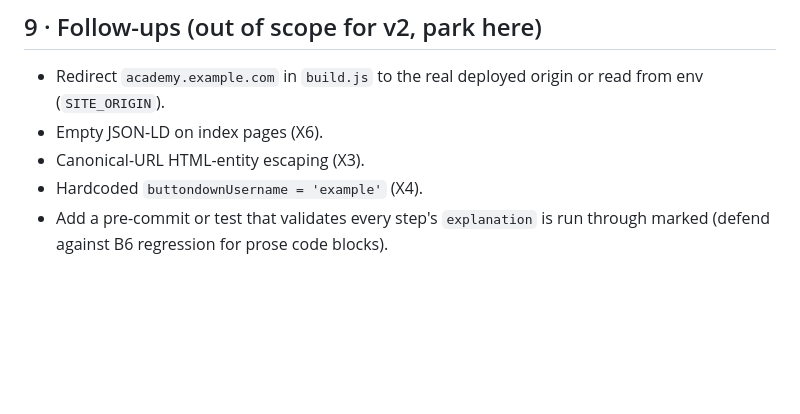
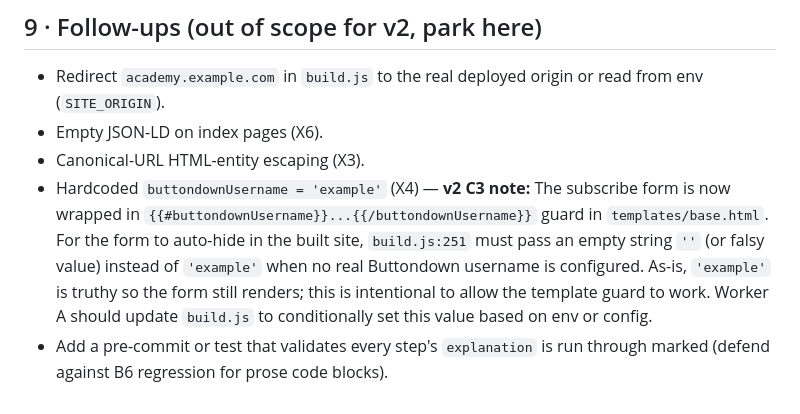
Before and after one commit to darshanmeel/sawan_tech_sap_training, a Markdown page: REFACTOR_NOTES.md, the part around the change. Drawn GitHub-style; blank space fills up the shorter version.

Commit message:
[FIX] C3 footer GitHub URL + Buttondown guard
Fix footer GitHub link from placeholder repo (sap-extract-academy)
to real repo (sawan_tech_sap_training).

Guard subscribe form with {{#buttondownUsername}}...{{/buttondownUsername}}
so it only renders when a real username is configured. Currently passes 'example'
from build.js (which is truthy), so form still renders as a demo. Worker A should
update build.js to pass empty string when no real config exists, enabling auto-hide.

Add follow-up note to REFACTOR_NOTES.md § 9 documenting the Buttondown guard
and the pending build.js change.

Co-Authored-By: Claude Sonnet 4.6 <noreply@anthropic.com>

```diff
--- a/REFACTOR_NOTES.md
+++ b/REFACTOR_NOTES.md
@@ -239,5 +239,5 @@ sawan_tech_sap_training/              ← repo root
 - Redirect `academy.example.com` in `build.js` to the real deployed origin or read from env (`SITE_ORIGIN`).
 - Empty JSON-LD on index pages (X6).
 - Canonical-URL HTML-entity escaping (X3).
-- Hardcoded `buttondownUsername = 'example'` (X4).
+- Hardcoded `buttondownUsername = 'example'` (X4) — **v2 C3 note:** The subscribe form is now wrapped in `{{#buttondownUsername}}...{{/buttondownUsername}}` guard in `templates/base.html`. For the form to auto-hide in the built site, `build.js:251` must pass an empty string `''` (or falsy value) instead of `'example'` when no real Buttondown username is configured. As-is, `'example'` is truthy so the form still renders; this is intentional to allow the template guard to work. Worker A should update `build.js` to conditionally set this value based on env or config.
 - Add a pre-commit or test that validates every step's `explanation` is run through marked (defend against B6 regression for prose code blocks).
```
